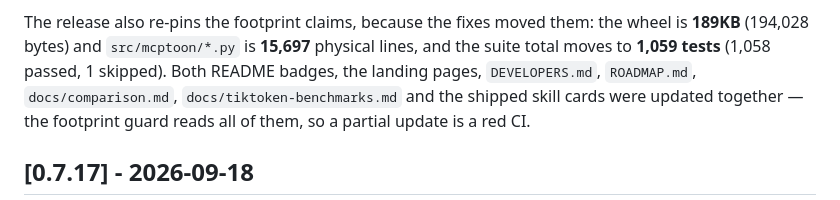
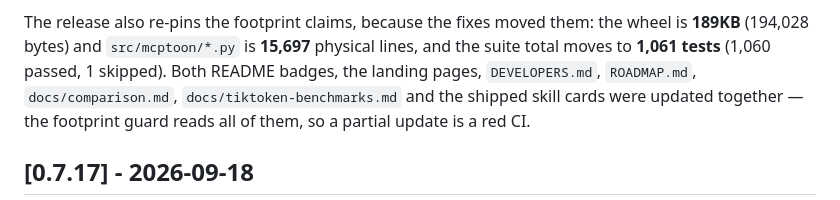
Before and after one commit to activeing123/mcptoon, a Markdown page: CHANGELOG.md, the part around the change. Rendered like a GitHub page.

Commit message:
docs: correct the 0.7.18 suite total in CHANGELOG (1,059 -> 1,061)

```diff
--- a/CHANGELOG.md
+++ b/CHANGELOG.md
@@ -41,7 +41,7 @@ and this project adheres to [Semantic Versioning](https://semver.org/spec/v2.0.0
 
 The release also re-pins the footprint claims, because the fixes moved them: the
 wheel is **189KB** (194,028 bytes) and `src/mcptoon/*.py` is **15,697** physical
-lines, and the suite total moves to **1,059 tests** (1,058 passed, 1 skipped).
+lines, and the suite total moves to **1,061 tests** (1,060 passed, 1 skipped).
 Both README badges, the landing pages, `DEVELOPERS.md`, `ROADMAP.md`,
 `docs/comparison.md`, `docs/tiktoken-benchmarks.md` and the shipped skill cards
 were updated together — the footprint guard reads all of them, so a partial
```
